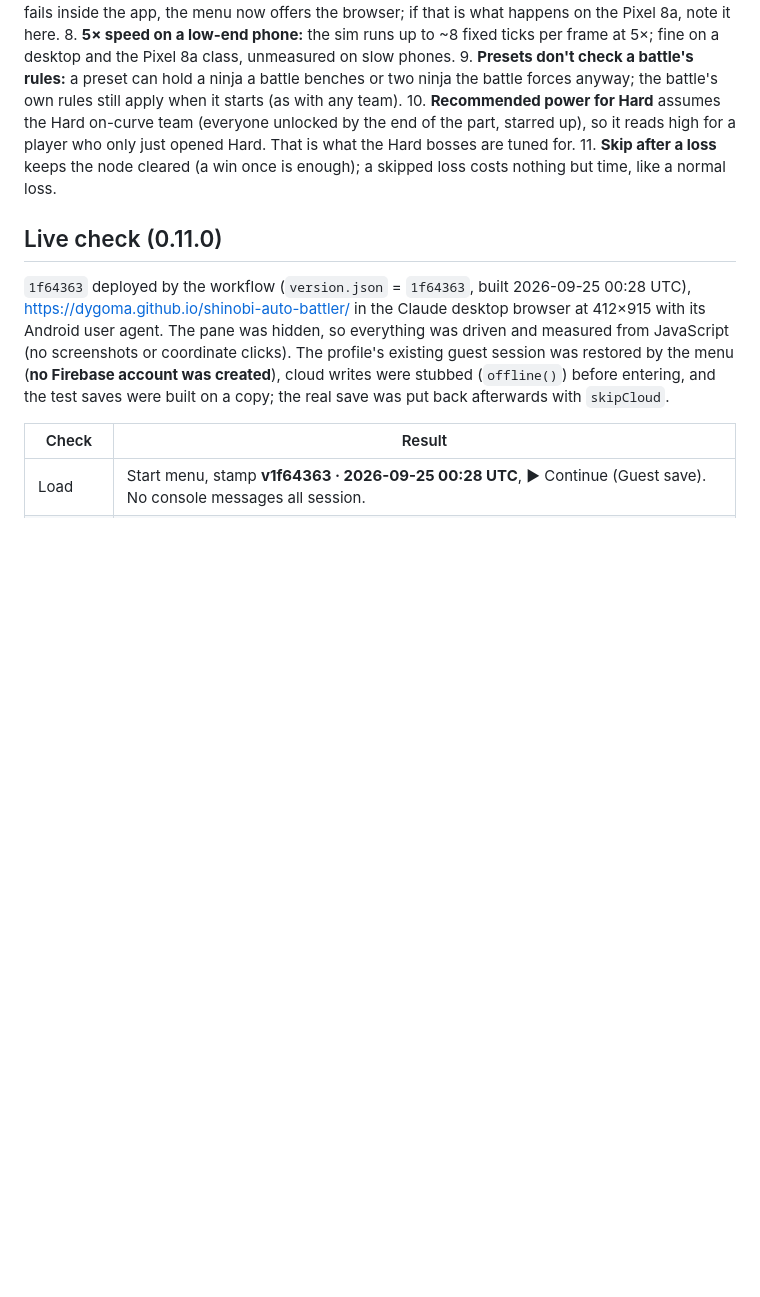
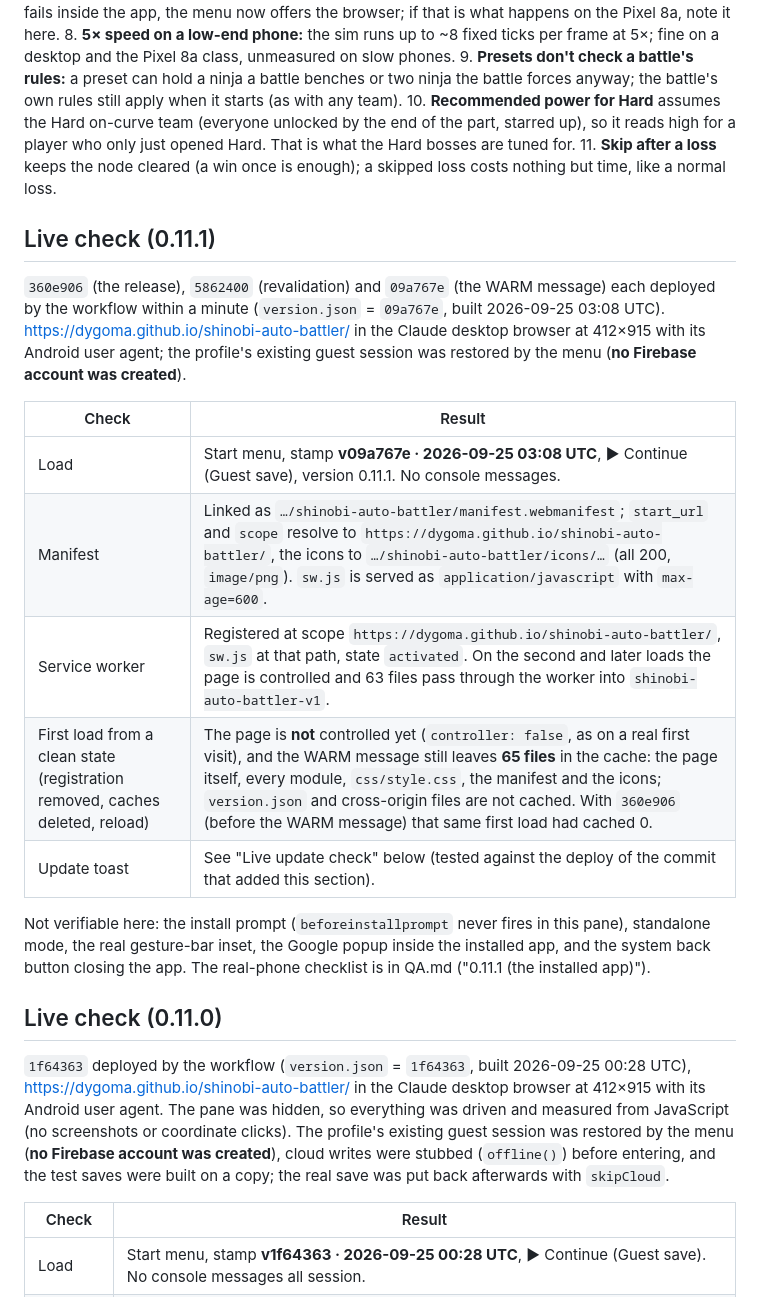
Before and after one commit to DyGoMa/shinobi-auto-battler, a Markdown page: HANDOFF.md, the part around the change. Drawn GitHub-style; blank space fills up the shorter version.

Commit message:
HANDOFF: live check of 0.11.1 (09a767e)
Co-Authored-By: Claude Fable 5.1 <noreply@anthropic.com>

```diff
--- a/HANDOFF.md
+++ b/HANDOFF.md
@@ -288,6 +288,20 @@ When the pass lands: drop `{ disabled: true }` in `SettingsScreen.js`, read the
 10. **Recommended power for Hard** assumes the Hard on-curve team (everyone unlocked by the end of the part, starred up), so it reads high for a player who only just opened Hard. That is what the Hard bosses are tuned for.
 11. **Skip after a loss** keeps the node cleared (a win once is enough); a skipped loss costs nothing but time, like a normal loss.
 
+## Live check (0.11.1)
+
+`360e906` (the release), `5862400` (revalidation) and `09a767e` (the WARM message) each deployed by the workflow within a minute (`version.json` = `09a767e`, built 2026-09-25 03:08 UTC). https://dygoma.github.io/shinobi-auto-battler/ in the Claude desktop browser at 412×915 with its Android user agent; the profile's existing guest session was restored by the menu (**no Firebase account was created**).
+
+| Check | Result |
+|---|---|
+| Load | Start menu, stamp **v09a767e · 2026-09-25 03:08 UTC**, ▶ Continue (Guest save), version 0.11.1. No console messages. |
+| Manifest | Linked as `…/shinobi-auto-battler/manifest.webmanifest`; `start_url` and `scope` resolve to `https://dygoma.github.io/shinobi-auto-battler/`, the icons to `…/shinobi-auto-battler/icons/…` (all 200, `image/png`). `sw.js` is served as `application/javascript` with `max-age=600`. |
+| Service worker | Registered at scope `https://dygoma.github.io/shinobi-auto-battler/`, `sw.js` at that path, state `activated`. On the second and later loads the page is controlled and 63 files pass through the worker into `shinobi-auto-battler-v1`. |
+| First load from a clean state (registration removed, caches deleted, reload) | The page is **not** controlled yet (`controller: false`, as on a real first visit), and the WARM message still leaves **65 files** in the cache: the page itself, every module, `css/style.css`, the manifest and the icons; `version.json` and cross-origin files are not cached. With `360e906` (before the WARM message) that same first load had cached 0. |
+| Update toast | See "Live update check" below (tested against the deploy of the commit that added this section). |
+
+Not verifiable here: the install prompt (`beforeinstallprompt` never fires in this pane), standalone mode, the real gesture-bar inset, the Google popup inside the installed app, and the system back button closing the app. The real-phone checklist is in QA.md ("0.11.1 (the installed app)").
+
 ## Live check (0.11.0)
 
 `1f64363` deployed by the workflow (`version.json` = `1f64363`, built 2026-09-25 00:28 UTC), https://dygoma.github.io/shinobi-auto-battler/ in the Claude desktop browser at 412×915 with its Android user agent. The pane was hidden, so everything was driven and measured from JavaScript (no screenshots or coordinate clicks). The profile's existing guest session was restored by the menu (**no Firebase account was created**), cloud writes were stubbed (`offline()`) before entering, and the test saves were built on a copy; the real save was put back afterwards with `skipCloud`.
```
